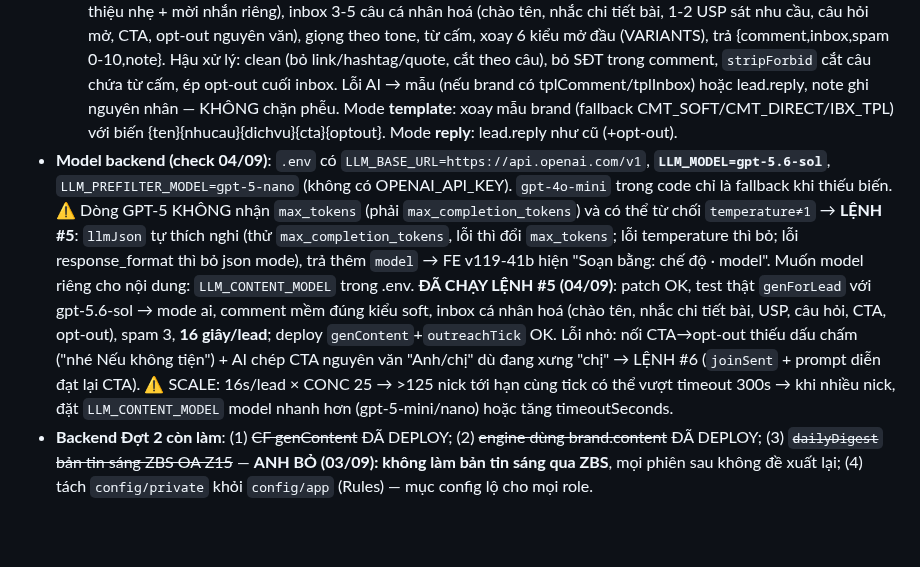
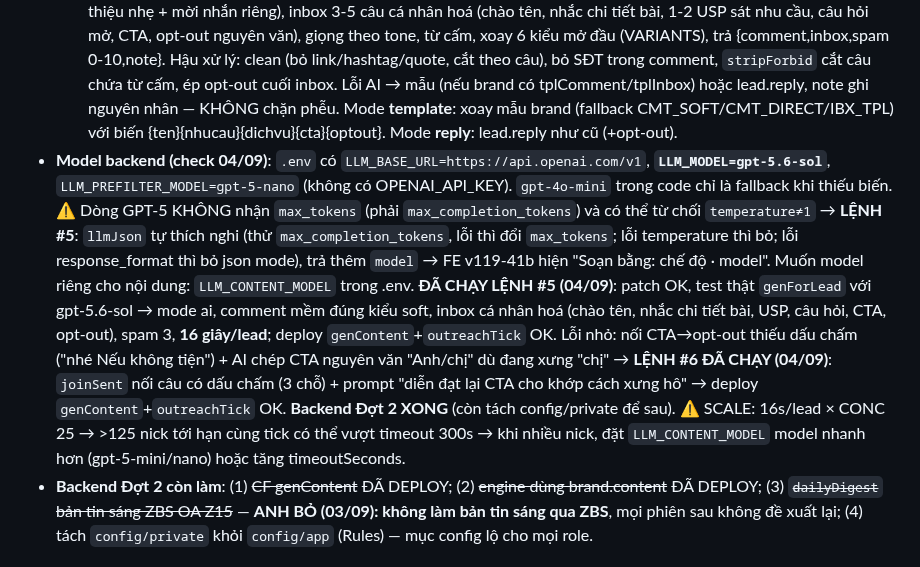
Before and after one commit to xvdesign68-jpg/tdm1, a Markdown page: CLAUDE.md, the part around the change. Drawn GitHub-style; blank space fills up the shorter version.

Commit message:
LỆNH #6 xong: joinSent + CTA theo xưng hô, deploy OK - backend Đợt 2 hoàn tất
Co-Authored-By: Claude Fable 5.1 <noreply@anthropic.com>
Claude-Session: https://claude.ai/code/session_012HUfeCEnDv7hyBnNgtKhaz

```diff
--- a/CLAUDE.md
+++ b/CLAUDE.md
@@ -438,7 +438,7 @@ NODE_PATH=<nơi có node_modules> node tools/smoke.js   # PASS hết mới gửi
 - **★ KẾT QUẢ DUMP ENGINE (LỆNH #3, 03/09)**: outreach.js 337 dòng; `apEnqueueFunnel` dùng `const msg = lead.reply || await aiText('comment', lead, lead.post_url)` → `comment_msg = inbox_msg = msg` (cùng 1 câu cho cả comment công khai lẫn inbox; aiText nhận post_url thay vì text bài = bug cũ). **`aiText` đọc `process.env.OPENAI_API_KEY` nhưng .env CHỈ có `LLM_API_KEY` / `LLM_BASE_URL` / `LLM_MODEL`** (scanner dùng) → aiText luôn rơi mẫu (đúng như ghi nhận LỆNH I). index.js có `__brandAiOf()` đọc **`brands/{code}.ai = {nganh, dichvu, khach, giong}`** (hồ sơ AI brand cho scoring) — Content Studio dùng làm fallback ngữ cảnh khi brand chưa soạn `content.intro`. package.json có `openai ^6.42`, `node-fetch`; region `REGION` trong outreach.js. → LỆNH #4 = file `functions/content.js` (genForLead + CF `genContent`) + patch apEnqueueFunnel dùng `brand.content` (mode ai/template/reply, mặc định: có content.mode → theo đó; không có → có brand.ai → 'ai'; không → 'reply' như cũ) + vá aiText đọc LLM_API_KEY/LLM_BASE_URL/LLM_MODEL + `export * from './content.js'` + deploy `outreachTick,genContent`.
 - **★ ĐÃ DEPLOY LỆNH #4 (04/09/2026 01:46 UTC)**: `functions/content.js` (ESM) = `genForLead(brand, lead)` + CF **`genContent`** (onRequest cors, region asia-southeast1, verify idToken → super (SUPER_EMAIL/role) hoặc admin đúng brand; body {brand, leadId, content?} — content trong body dùng để "Sinh thử" cấu hình đang soạn chưa lưu). Engine `apEnqueueFunnel` patch: `gen = (steps có comment||inbox) ? await genForLead(brand, lead) : {…}` → `comment_msg=gen.comment`, `inbox_msg=gen.inbox`, thêm `content_mode` vào payload. `aiText` vá đọc `OPENAI_API_KEY || LLM_API_KEY`, base `LLM_BASE_URL`, model `LLM_MODEL` (func path). `index.js` thêm `export * from './content.js'`. Deploy `outreachTick,genContent` OK, describe ACTIVE, curl không token → `{"error":"unauthenticated"}`. Backup: `outreach.js.bak-*`, `index.js.bak-*` trong functions/.
   - **Cơ chế genForLead**: `contentOf(brand)` → mode = `content.mode` || (có intro hoặc brand.ai → 'ai') || 'reply'. Mode **ai**: LLM (LLM_API_KEY/LLM_BASE_URL/LLM_MODEL hoặc `LLM_CONTENT_MODEL` nếu muốn model riêng; json_object, fallback không json mode) với prompt: comment công khai (soft = đồng cảm/gợi mở KHÔNG chào bán; direct = giới thiệu nhẹ + mời nhắn riêng), inbox 3-5 câu cá nhân hoá (chào tên, nhắc chi tiết bài, 1-2 USP sát nhu cầu, câu hỏi mở, CTA, opt-out nguyên văn), giọng theo tone, từ cấm, xoay 6 kiểu mở đầu (VARIANTS), trả {comment,inbox,spam 0-10,note}. Hậu xử lý: clean (bỏ link/hashtag/quote, cắt theo câu), bỏ SĐT trong comment, `stripForbid` cắt câu chứa từ cấm, ép opt-out cuối inbox. Lỗi AI → mẫu (nếu brand có tplComment/tplInbox) hoặc lead.reply, note ghi nguyên nhân — KHÔNG chặn phễu. Mode **template**: xoay mẫu brand (fallback CMT_SOFT/CMT_DIRECT/IBX_TPL) với biến {ten}{nhucau}{dichvu}{cta}{optout}. Mode **reply**: lead.reply như cũ (+opt-out).
-- **Model backend (check 04/09)**: `.env` có `LLM_BASE_URL=https://api.openai.com/v1`, **`LLM_MODEL=gpt-5.6-sol`**, `LLM_PREFILTER_MODEL=gpt-5-nano` (không có OPENAI_API_KEY). `gpt-4o-mini` trong code chỉ là fallback khi thiếu biến. ⚠ Dòng GPT-5 KHÔNG nhận `max_tokens` (phải `max_completion_tokens`) và có thể từ chối `temperature≠1` → **LỆNH #5**: `llmJson` tự thích nghi (thử `max_completion_tokens`, lỗi thì đổi `max_tokens`; lỗi temperature thì bỏ; lỗi response_format thì bỏ json mode), trả thêm `model` → FE v119-41b hiện "Soạn bằng: chế độ · model". Muốn model riêng cho nội dung: `LLM_CONTENT_MODEL` trong .env. **ĐÃ CHẠY LỆNH #5 (04/09)**: patch OK, test thật `genForLead` với gpt-5.6-sol → mode ai, comment mềm đúng kiểu soft, inbox cá nhân hoá (chào tên, nhắc chi tiết bài, USP, câu hỏi, CTA, opt-out), spam 3, **16 giây/lead**; deploy `genContent`+`outreachTick` OK. Lỗi nhỏ: nối CTA→opt-out thiếu dấu chấm ("nhé Nếu không tiện") + AI chép CTA nguyên văn "Anh/chị" dù đang xưng "chị" → LỆNH #6 (`joinSent` + prompt diễn đạt lại CTA). ⚠ SCALE: 16s/lead × CONC 25 → >125 nick tới hạn cùng tick có thể vượt timeout 300s → khi nhiều nick, đặt `LLM_CONTENT_MODEL` model nhanh hơn (gpt-5-mini/nano) hoặc tăng timeoutSeconds.
+- **Model backend (check 04/09)**: `.env` có `LLM_BASE_URL=https://api.openai.com/v1`, **`LLM_MODEL=gpt-5.6-sol`**, `LLM_PREFILTER_MODEL=gpt-5-nano` (không có OPENAI_API_KEY). `gpt-4o-mini` trong code chỉ là fallback khi thiếu biến. ⚠ Dòng GPT-5 KHÔNG nhận `max_tokens` (phải `max_completion_tokens`) và có thể từ chối `temperature≠1` → **LỆNH #5**: `llmJson` tự thích nghi (thử `max_completion_tokens`, lỗi thì đổi `max_tokens`; lỗi temperature thì bỏ; lỗi response_format thì bỏ json mode), trả thêm `model` → FE v119-41b hiện "Soạn bằng: chế độ · model". Muốn model riêng cho nội dung: `LLM_CONTENT_MODEL` trong .env. **ĐÃ CHẠY LỆNH #5 (04/09)**: patch OK, test thật `genForLead` với gpt-5.6-sol → mode ai, comment mềm đúng kiểu soft, inbox cá nhân hoá (chào tên, nhắc chi tiết bài, USP, câu hỏi, CTA, opt-out), spam 3, **16 giây/lead**; deploy `genContent`+`outreachTick` OK. Lỗi nhỏ: nối CTA→opt-out thiếu dấu chấm ("nhé Nếu không tiện") + AI chép CTA nguyên văn "Anh/chị" dù đang xưng "chị" → **LỆNH #6 ĐÃ CHẠY (04/09)**: `joinSent` nối câu có dấu chấm (3 chỗ) + prompt "diễn đạt lại CTA cho khớp cách xưng hô" → deploy `genContent`+`outreachTick` OK. **Backend Đợt 2 XONG** (còn tách config/private để sau). ⚠ SCALE: 16s/lead × CONC 25 → >125 nick tới hạn cùng tick có thể vượt timeout 300s → khi nhiều nick, đặt `LLM_CONTENT_MODEL` model nhanh hơn (gpt-5-mini/nano) hoặc tăng timeoutSeconds.
 - **Backend Đợt 2 còn làm**: (1) ~~CF genContent~~ ĐÃ DEPLOY; (2) ~~engine dùng brand.content~~ ĐÃ DEPLOY; (3) ~~`dailyDigest` bản tin sáng ZBS OA Z15~~ — **ANH BỎ (03/09): không làm bản tin sáng qua ZBS**, mọi phiên sau không đề xuất lại; (4) tách `config/private` khỏi `config/app` (Rules) — mục config lộ cho mọi role.
 
 ## Việc còn tồn (chờ anh chốt)
```
